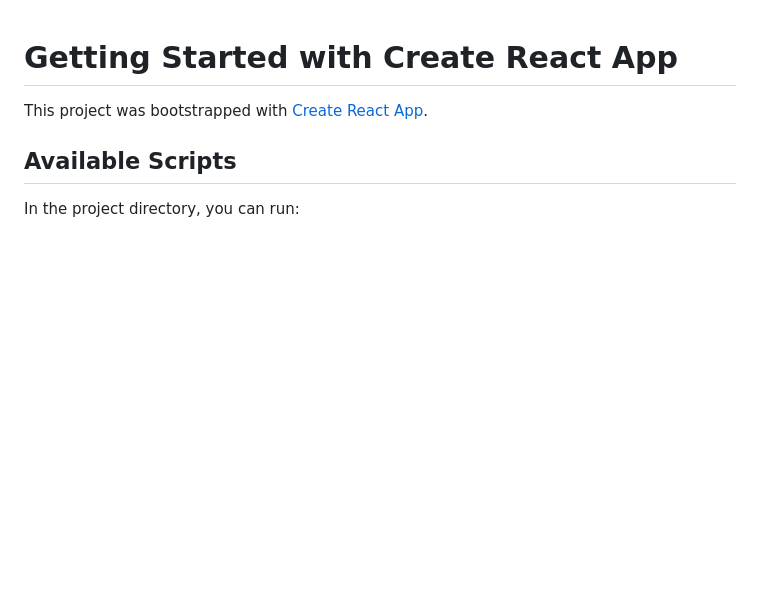
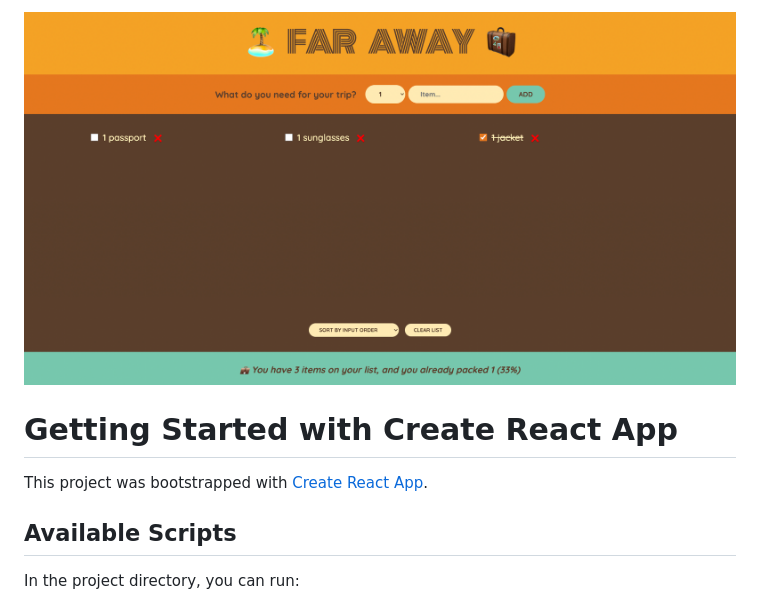
Before and after one commit to StefanKubala/far-away, a Markdown page: README.md, the part around the change. GitHub-like rendering; blank space fills up the shorter version.

```diff
--- a/README.md
+++ b/README.md
@@ -1,3 +1,5 @@
+![Far-away desktop design](https://github.com/StefanKubala/far-away/blob/main/public/Screenshot.png "Far-away desktop design")
+
 # Getting Started with Create React App
 
 This project was bootstrapped with [Create React App](https://github.com/facebook/create-react-app).
```
